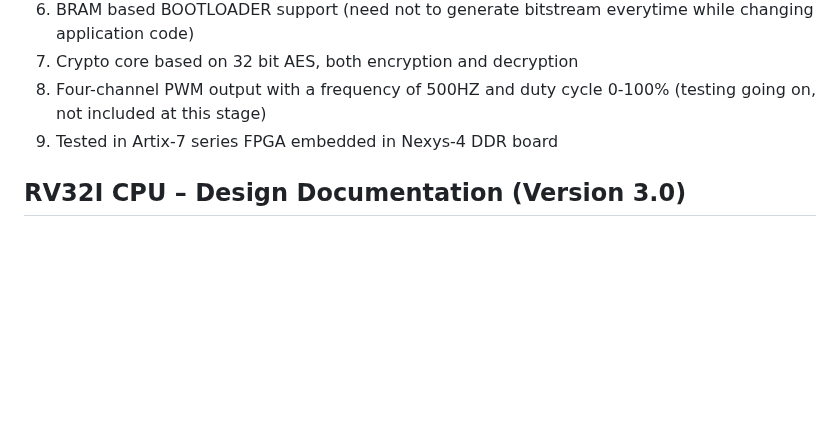
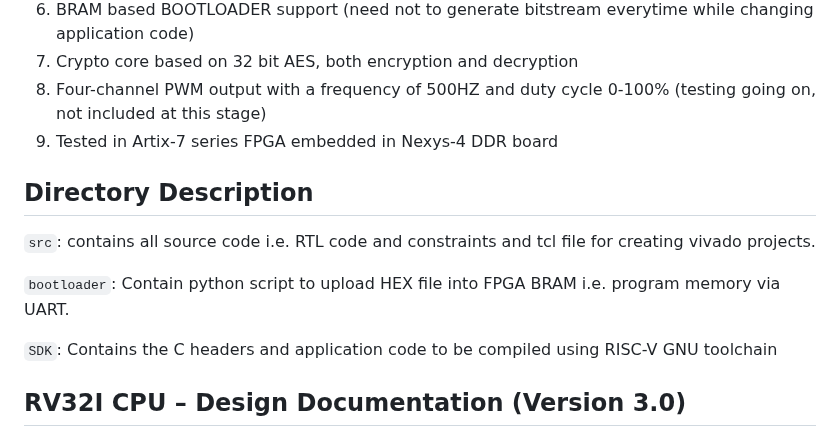
Before and after one commit to charlie2951/krv32, a Markdown page: README.md, the part around the change. GitHub-like rendering; blank space fills up the shorter version.

```diff
--- a/README.md
+++ b/README.md
@@ -13,6 +13,11 @@ The main objective of this project is to prototype a RISC-V 32-bit CPU with an *
 8. Four-channel PWM output with a frequency of 500HZ and duty cycle 0-100% (testing going on, not included at this stage)
 9. Tested in Artix-7 series FPGA embedded in Nexys-4 DDR board
    <p></p>
+
+## Directory Description
+`src`: contains all source code i.e. RTL code and constraints and tcl file for creating vivado projects.<p>
+`bootloader`: Contain python script to upload HEX file into FPGA BRAM i.e. program memory via UART.<p>
+`SDK`: Contains the C headers and application code to be compiled using RISC-V GNU toolchain<p>
 
 ## RV32I CPU – Design Documentation (Version 3.0)
 **Architecture:** Multi-cycle controlled by Finite-State-Machine (FSM)
```
